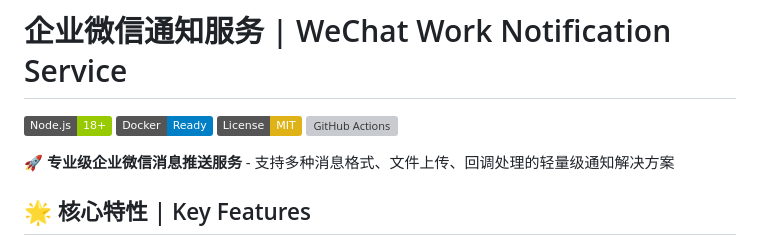
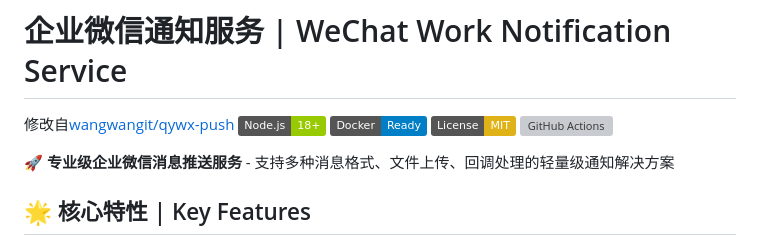
Before and after one commit to xiaobaiweinuli/qywx-push, a Markdown page: README.md, the part around the change. GitHub-like rendering; badges without logos; grey boxes are pictures that could not be loaded.

```diff
--- a/README.md
+++ b/README.md
@@ -1,5 +1,5 @@
 # 企业微信通知服务 | WeChat Work Notification Service
-
+修改自[wangwangit/qywx-push](https://github.com/wangwangit/qywx-push)
 [![Node.js](https://img.shields.io/badge/Node.js-18+-green.svg)](https://nodejs.org/)
 [![Docker](https://img.shields.io/badge/Docker-Ready-blue.svg)](https://www.docker.com/)
 [![License](https://img.shields.io/badge/License-MIT-yellow.svg)](https://opensource.org/licenses/MIT)
```
